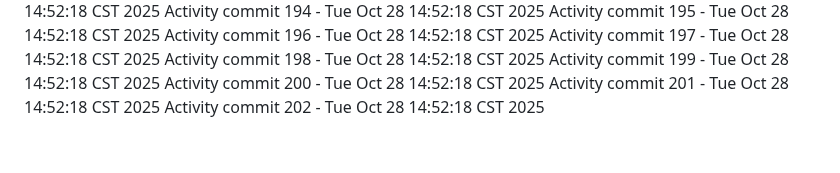
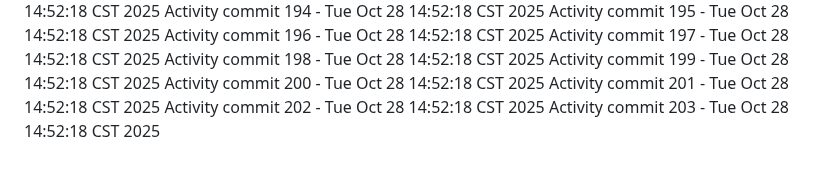
Before and after one commit to Adoptsomekids/Invitacion-Cumple-Fanny-Giacomo, a Markdown page: README.md, the part around the change. GitHub-like rendering.

Commit message:
Automated activity update 203/1761684738

```diff
--- a/README.md
+++ b/README.md
@@ -202,3 +202,4 @@ Activity commit 199 - Tue Oct 28 14:52:18 CST 2025
 Activity commit 200 - Tue Oct 28 14:52:18 CST 2025
 Activity commit 201 - Tue Oct 28 14:52:18 CST 2025
 Activity commit 202 - Tue Oct 28 14:52:18 CST 2025
+Activity commit 203 - Tue Oct 28 14:52:18 CST 2025
```
